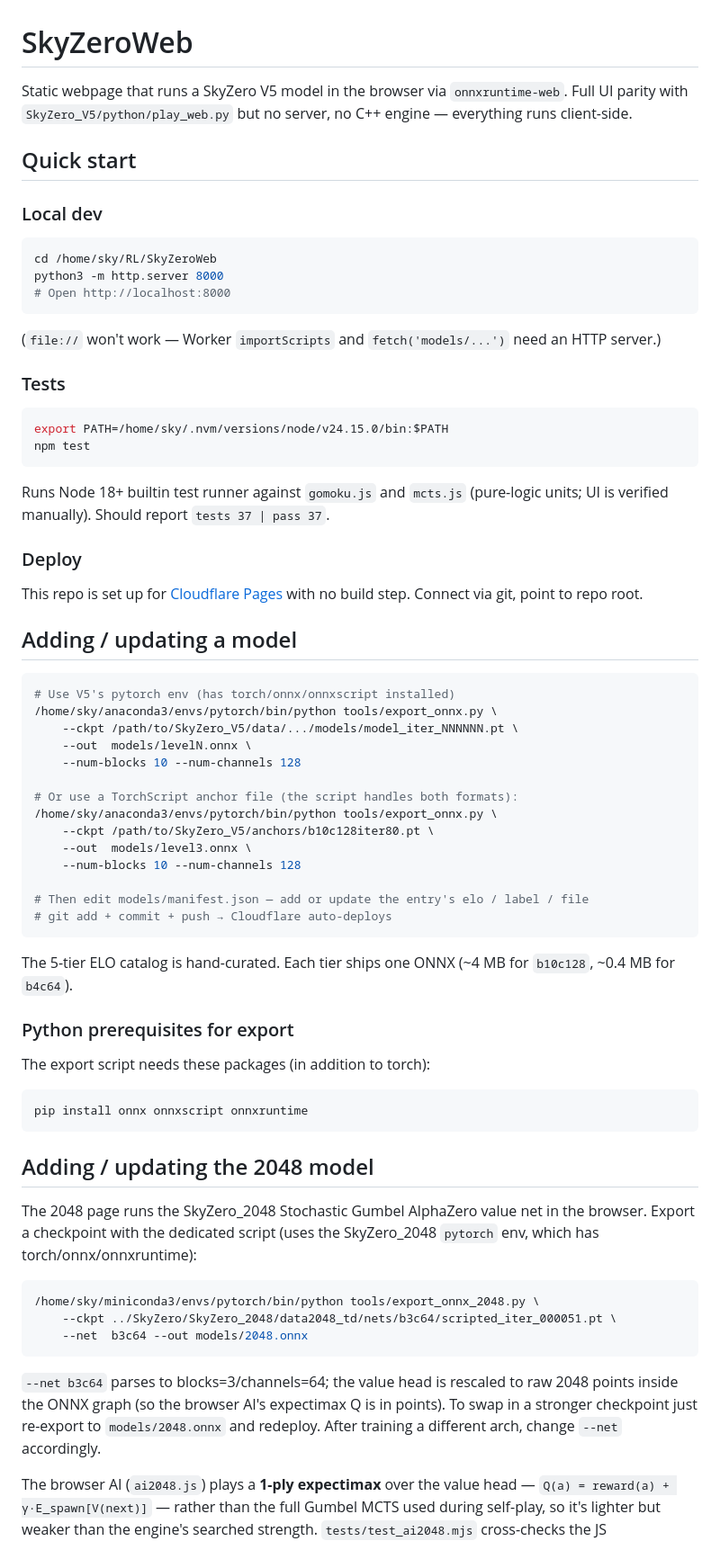
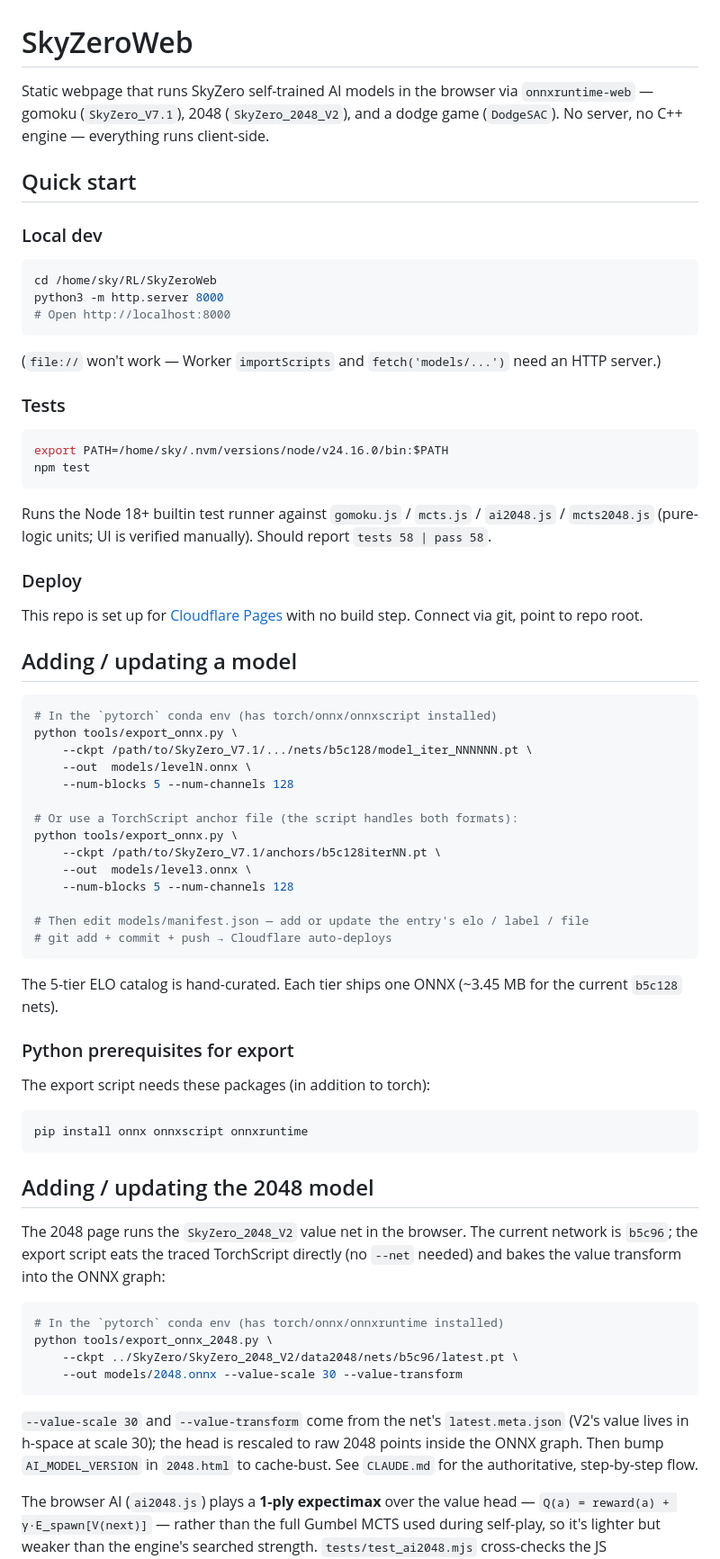
Before and after one commit to Skywalker144/SkyZeroWeb, a Markdown page: README.md, the part around one of its changes. Shown at 90% size. Rendered like a GitHub page.

Commit message:
Update stale V5-era export commands, arch numbers, and test counts

````diff
--- a/README.md
+++ b/README.md
@@ -1,8 +1,8 @@
 # SkyZeroWeb
 
-Static webpage that runs a SkyZero V5 model in the browser via
-`onnxruntime-web`. Full UI parity with `SkyZero_V5/python/play_web.py`
-but no server, no C++ engine — everything runs client-side.
+Static webpage that runs SkyZero self-trained AI models in the browser via
+`onnxruntime-web` — gomoku (`SkyZero_V7.1`), 2048 (`SkyZero_2048_V2`), and a
+dodge game (`DodgeSAC`). No server, no C++ engine — everything runs client-side.
 
 ## Quick start
 
@@ -20,12 +20,13 @@ need an HTTP server.)
 ### Tests
 
 ```bash
-export PATH=/home/sky/.nvm/versions/node/v24.15.0/bin:$PATH
+export PATH=/home/sky/.nvm/versions/node/v24.16.0/bin:$PATH
 npm test
 ```
 
-Runs Node 18+ builtin test runner against `gomoku.js` and `mcts.js`
-(pure-logic units; UI is verified manually). Should report `tests 37 | pass 37`.
+Runs the Node 18+ builtin test runner against `gomoku.js` / `mcts.js` /
+`ai2048.js` / `mcts2048.js` (pure-logic units; UI is verified manually).
+Should report `tests 58 | pass 58`.
 
 ### Deploy
 
@@ -35,24 +36,24 @@ with no build step. Connect via git, point to repo root.
 ## Adding / updating a model
 
 ```bash
-# Use V5's pytorch env (has torch/onnx/onnxscript installed)
-/home/sky/anaconda3/envs/pytorch/bin/python tools/export_onnx.py \
-    --ckpt /path/to/SkyZero_V5/data/.../models/model_iter_NNNNNN.pt \
+# In the `pytorch` conda env (has torch/onnx/onnxscript installed)
+python tools/export_onnx.py \
+    --ckpt /path/to/SkyZero_V7.1/.../nets/b5c128/model_iter_NNNNNN.pt \
     --out  models/levelN.onnx \
-    --num-blocks 10 --num-channels 128
+    --num-blocks 5 --num-channels 128
 
 # Or use a TorchScript anchor file (the script handles both formats):
-/home/sky/anaconda3/envs/pytorch/bin/python tools/export_onnx.py \
-    --ckpt /path/to/SkyZero_V5/anchors/b10c128iter80.pt \
+python tools/export_onnx.py \
+    --ckpt /path/to/SkyZero_V7.1/anchors/b5c128iterNN.pt \
     --out  models/level3.onnx \
-    --num-blocks 10 --num-channels 128
+    --num-blocks 5 --num-channels 128
 
 # Then edit models/manifest.json — add or update the entry's elo / label / file
 # git add + commit + push → Cloudflare auto-deploys
 ```
 
 The 5-tier ELO catalog is hand-curated. Each tier ships one ONNX
-(~4 MB for `b10c128`, ~0.4 MB for `b4c64`).
+(~3.45 MB for the current `b5c128` nets).
 
 ### Python prerequisites for export
 
@@ -64,20 +65,21 @@ pip install onnx onnxscript onnxruntime
 
 ## Adding / updating the 2048 model
 
-The 2048 page runs the SkyZero_2048 Stochastic Gumbel AlphaZero value net in the
-browser. Export a checkpoint with the dedicated script (uses the SkyZero_2048
-`pytorch` env, which has torch/onnx/onnxruntime):
+The 2048 page runs the `SkyZero_2048_V2` value net in the browser. The current
+network is `b5c96`; the export script eats the traced TorchScript directly (no
+`--net` needed) and bakes the value transform into the ONNX graph:
 
 ```bash
-/home/sky/miniconda3/envs/pytorch/bin/python tools/export_onnx_2048.py \
-    --ckpt ../SkyZero/SkyZero_2048/data2048_td/nets/b3c64/scripted_iter_000051.pt \
-    --net  b3c64 --out models/2048.onnx
+# In the `pytorch` conda env (has torch/onnx/onnxruntime installed)
+python tools/export_onnx_2048.py \
+    --ckpt ../SkyZero/SkyZero_2048_V2/data2048/nets/b5c96/latest.pt \
+    --out models/2048.onnx --value-scale 30 --value-transform
 ```
 
-`--net b3c64` parses to blocks=3/channels=64; the value head is rescaled to raw
-2048 points inside the ONNX graph (so the browser AI's expectimax Q is in
-points). To swap in a stronger checkpoint just re-export to `models/2048.onnx`
-and redeploy. After training a different arch, change `--net` accordingly.
+`--value-scale 30` and `--value-transform` come from the net's `latest.meta.json`
+(V2's value lives in h-space at scale 30); the head is rescaled to raw 2048
+points inside the ONNX graph. Then bump `AI_MODEL_VERSION` in `2048.html` to
+cache-bust. See `CLAUDE.md` for the authoritative, step-by-step flow.
 
 The browser AI (`ai2048.js`) plays a **1-ply expectimax** over the value head —
 `Q(a) = reward(a) + γ·E_spawn[V(next)]` — rather than the full Gumbel MCTS used
````
Also changed, not shown: other parts of README.md (+2 -2 lines).
